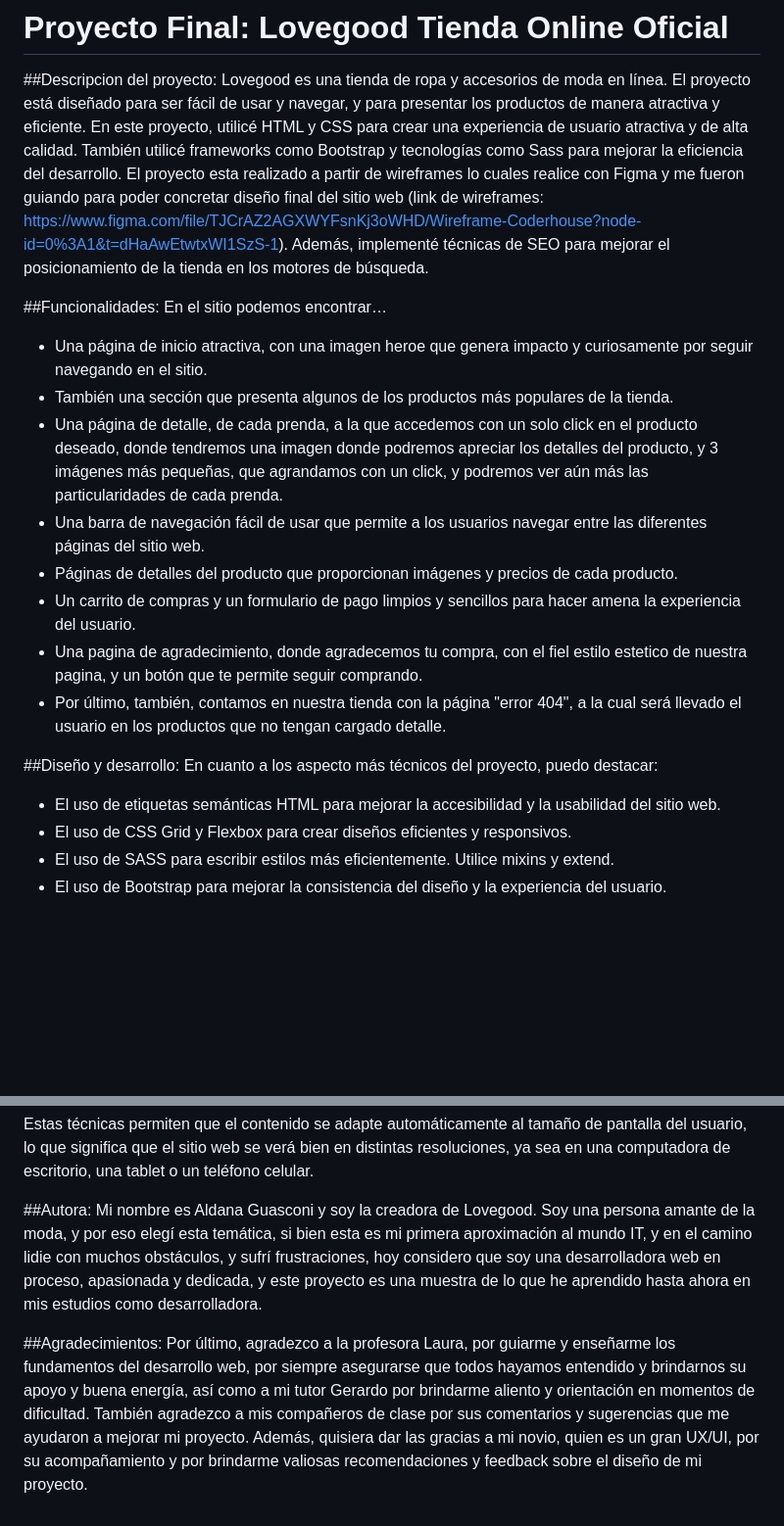
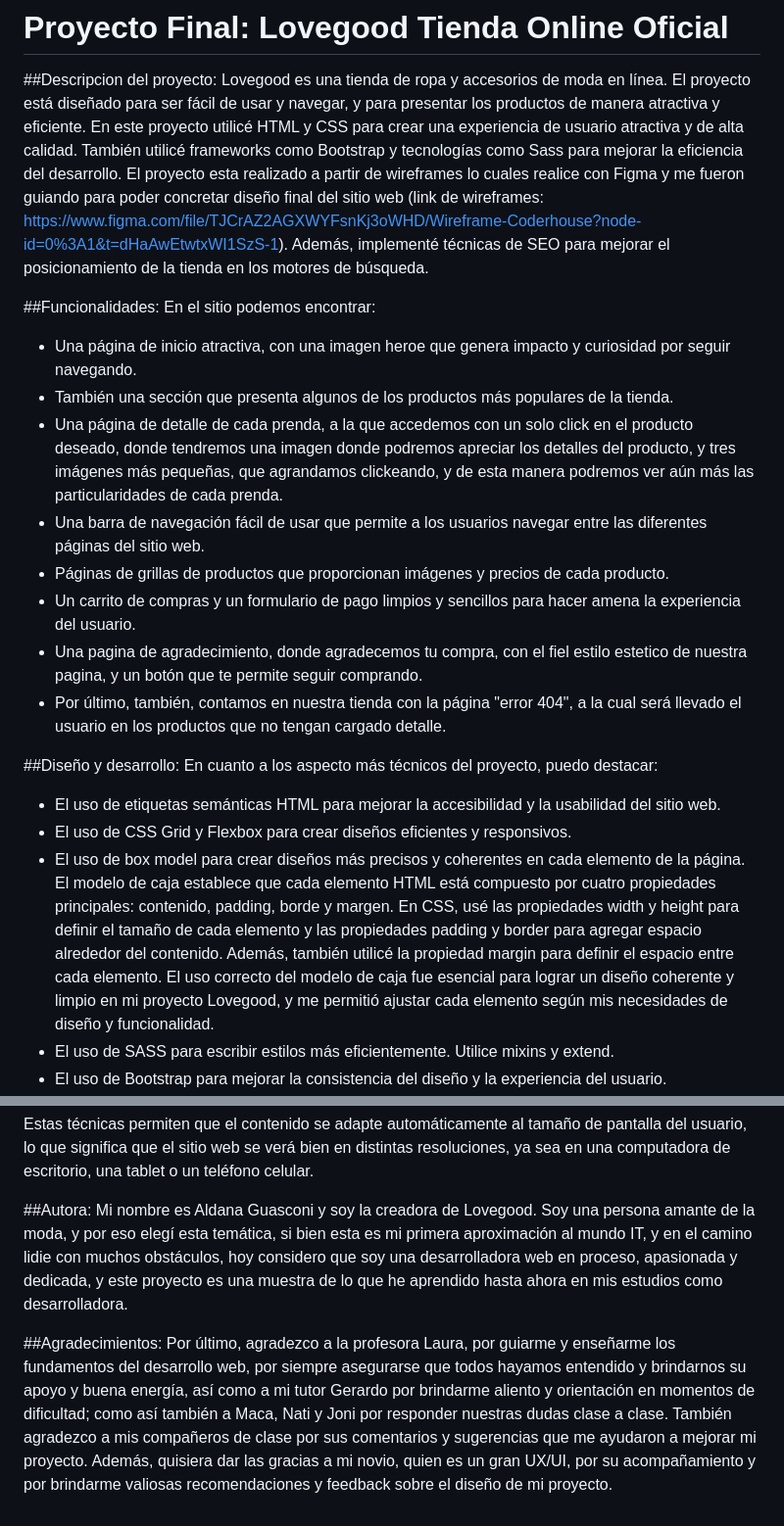
Before and after one commit to guasconialdana/PFGuasconiAldana, a Markdown page: README.md, 2 parts joined by grey strips. Shown: that part at 98% size. GitHub-like rendering; blank space fills up the shorter version.

```diff
--- a/README.md
+++ b/README.md
@@ -1,16 +1,16 @@
 # Proyecto Final: Lovegood Tienda Online Oficial
 ##Descripcion del proyecto: Lovegood es una tienda de ropa y accesorios de moda en línea.
 El proyecto está diseñado para ser fácil de usar y navegar, y para presentar los productos de manera atractiva y eficiente.
-En este proyecto, utilicé HTML y CSS para crear una experiencia de usuario atractiva y de alta calidad. También utilicé frameworks como Bootstrap y tecnologías como Sass para mejorar la eficiencia del desarrollo.
+En este proyecto utilicé HTML y CSS para crear una experiencia de usuario atractiva y de alta calidad. También utilicé frameworks como Bootstrap y tecnologías como Sass para mejorar la eficiencia del desarrollo.
 El proyecto esta realizado a partir de wireframes lo cuales realice con Figma y me fueron guiando para poder concretar diseño final del sitio web (link de wireframes: https://www.figma.com/file/TJCrAZ2AGXWYFsnKj3oWHD/Wireframe-Coderhouse?node-id=0%3A1&t=dHaAwEtwtxWI1SzS-1).
 Además, implementé técnicas de SEO para mejorar el posicionamiento de la tienda en los motores de búsqueda.
 
-##Funcionalidades: En el sitio podemos encontrar…
-- Una página de inicio atractiva, con una imagen heroe que genera impacto y curiosamente por seguir navegando en el sitio.
+##Funcionalidades: En el sitio podemos encontrar:
+- Una página de inicio atractiva, con una imagen heroe que genera impacto y curiosidad por seguir navegando.
 - También una sección que presenta algunos de los productos más populares de la tienda.
-- Una página de detalle, de cada prenda, a la que accedemos con un solo click en el producto deseado, donde tendremos una imagen donde podremos apreciar los detalles del producto, y 3 imágenes más pequeñas, que agrandamos con un click, y podremos ver aún más las particularidades de cada prenda.
+- Una página de detalle de cada prenda, a la que accedemos con un solo click en el producto deseado, donde tendremos una imagen donde podremos apreciar los detalles del producto, y tres imágenes más pequeñas, que agrandamos clickeando, y de esta manera podremos ver aún más las particularidades de cada prenda.
 - Una barra de navegación fácil de usar que permite a los usuarios navegar entre las diferentes páginas del sitio web.
-- Páginas de detalles del producto que proporcionan imágenes y precios de cada producto.
+- Páginas de grillas de productos que proporcionan imágenes y precios de cada producto.
 - Un carrito de compras y un formulario de pago limpios y sencillos para hacer amena la experiencia del usuario.
 - Una pagina de agradecimiento, donde agradecemos tu compra, con el fiel estilo estetico de nuestra pagina, y un botón que te permite seguir comprando.
 - Por último, también, contamos en nuestra tienda con la página "error 404", a la cual será llevado el usuario en los productos que no tengan cargado detalle.
@@ -19,6 +19,9 @@ Además, implementé técnicas de SEO para mejorar el posicionamiento de la tien
 
 - El uso de etiquetas semánticas HTML para mejorar la accesibilidad y la usabilidad del sitio web.
 - El uso de CSS Grid y Flexbox para crear diseños eficientes y responsivos.
+- El uso de box model para crear diseños más precisos y coherentes en cada elemento de la página. El modelo de caja establece que cada elemento HTML está     compuesto por cuatro propiedades principales: contenido, padding, borde y margen.
+  En CSS, usé las propiedades width y height para definir el tamaño de cada elemento y las propiedades padding y border para agregar espacio alrededor del   contenido. Además, también utilicé la propiedad margin para definir el espacio entre cada elemento.
+  El uso correcto del modelo de caja fue esencial para lograr un diseño coherente y limpio en mi proyecto Lovegood, y me permitió ajustar cada elemento       según mis necesidades de diseño y funcionalidad.
 - El uso de SASS para escribir estilos más eficientemente. Utilice mixins y extend.
 - El uso de Bootstrap para mejorar la consistencia del diseño y la experiencia del usuario.
 - La implementación de técnicas de SEO para mejorar el posicionamiento del sitio web en los motores de búsqueda.
@@ -31,8 +34,8 @@ Estas técnicas permiten que el contenido se adapte automáticamente al tamaño
 
 ##Autora:
 Mi nombre es Aldana Guasconi y soy la creadora de Lovegood.
-Soy una persona amante de la moda, y por eso elegí esta temática, si bien esta es mi  primera aproximación al mundo IT, y en el camino lidie con muchos obstáculos, y sufrí frustraciones, hoy considero que soy una desarrolladora web en proceso, apasionada y dedicada, y este proyecto es una muestra de lo que he aprendido hasta ahora en mis estudios como desarrolladora.
+Soy una persona amante de la moda, y por eso elegí esta temática, si bien esta es mi  primera aproximación al mundo IT, y en el camino lidie con muchos obstáculos, hoy considero que soy una desarrolladora web en proceso, apasionada y dedicada, y este proyecto es una muestra de lo que he aprendido hasta ahora en mis estudios como desarrolladora.
 
 ##Agradecimientos:
-Por último, agradezco a la profesora Laura, por guiarme y enseñarme los fundamentos del desarrollo web, por siempre asegurarse que todos hayamos entendido y brindarnos su apoyo y buena energía, así como a mi tutor Gerardo por brindarme aliento y orientación en momentos de dificultad. También agradezco a mis compañeros de clase por sus comentarios y sugerencias que me ayudaron a mejorar mi proyecto.
+Por último, agradezco a la profesora Laura, por guiarme y enseñarme los fundamentos del desarrollo web, por siempre asegurarse que todos hayamos entendido y brindarnos su apoyo y buena energía, así como a mi tutor Gerardo por brindarme aliento y orientación en momentos de dificultad; como así también a Maca, Nati y Joni por responder nuestras dudas clase a clase. También agradezco a mis compañeros de clase por sus comentarios y sugerencias que me ayudaron a mejorar mi proyecto.
 Además, quisiera dar las gracias a mi novio, quien es un gran UX/UI, por su acompañamiento y por brindarme valiosas recomendaciones y feedback sobre el diseño de mi proyecto.
```
